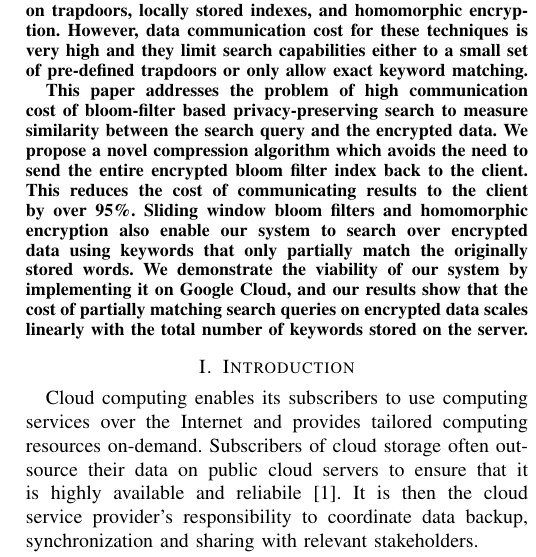
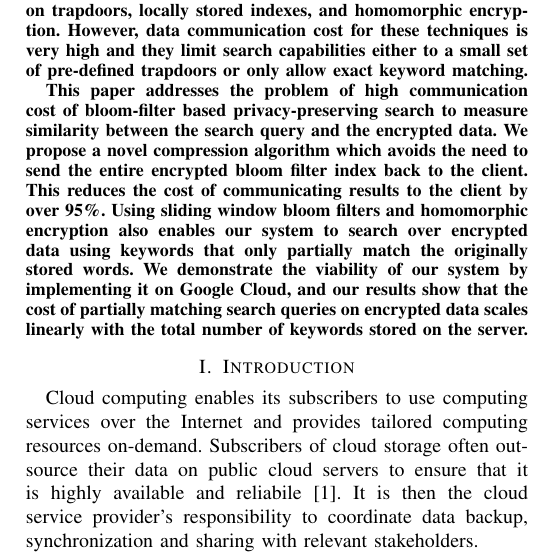
Before and after one commit to tahirazim/umer_paper_globecom, a LaTeX paper (siggraph14-ias.tex, which reads abstract.tex): part of one column of page 1 of 6, cut so that both start at the same text. Compiled offline with pdfLaTeX; a missing font is replaced by an installed copy or a similar font; a LaTeX package or settings file that is missing is left out.

Commit message:
Some improvements just before extended deadline

```diff
--- a/abstract.tex
+++ b/abstract.tex
@@ -17,8 +17,8 @@ search query and the encrypted data. We propose a novel compression
 algorithm which avoids the need to send the entire encrypted bloom filter
 index back to
 the client. This reduces the cost of communicating results to the client by
-over 95\%. Sliding window bloom filters and homomorphic encryption
-also enable our system to search over encrypted data using keywords that
+over 95\%. Using sliding window bloom filters and homomorphic encryption
+also enables our system to search over encrypted data using keywords that
 only partially match the originally stored words.
 We demonstrate the viability of our system by implementing it on
 Google Cloud, and our results show that the cost of partially matching
```
